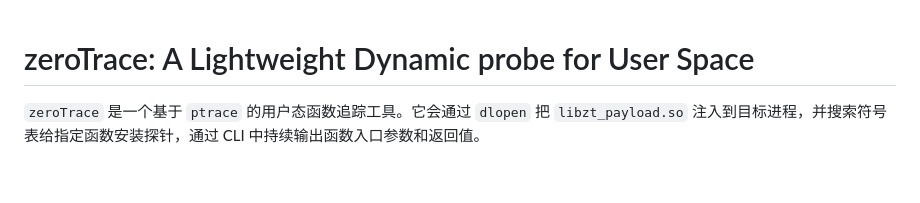
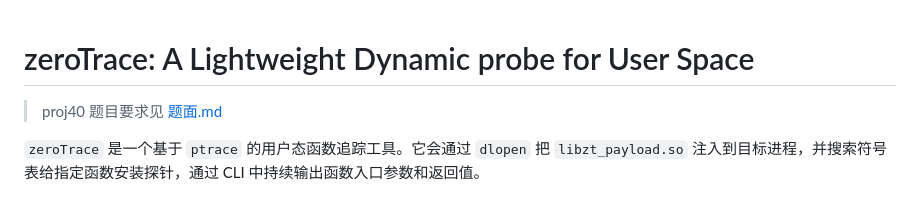
Before and after one commit to kahonanami/zeroTrace, a Markdown page: README.md, the part around the change. GitHub-like rendering; blank space fills up the shorter version.

Commit message:
docs: update README

```diff
--- a/README.md
+++ b/README.md
@@ -1,4 +1,6 @@
 # zeroTrace: A Lightweight Dynamic probe for User Space
+
+> proj40 题目要求见 [题面.md](./docs/题面.md)
 
 `zeroTrace` 是一个基于 `ptrace` 的用户态函数追踪工具。它会通过 `dlopen` 把 `libzt_payload.so` 注入到目标进程，并搜索符号表给指定函数安装探针，通过 CLI 中持续输出函数入口参数和返回值。
 
```
